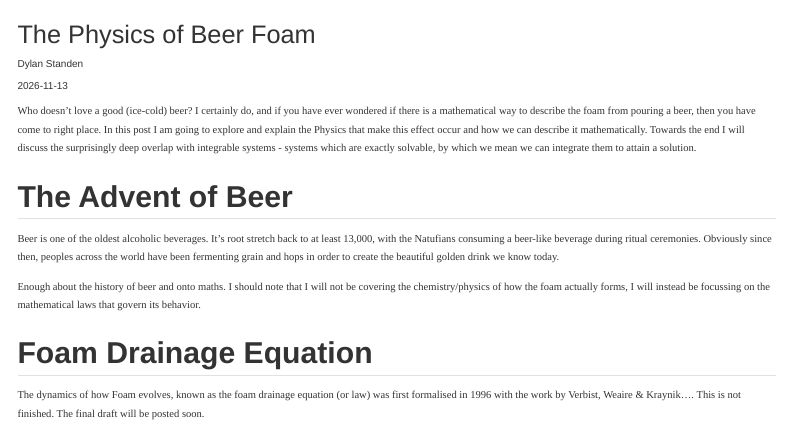
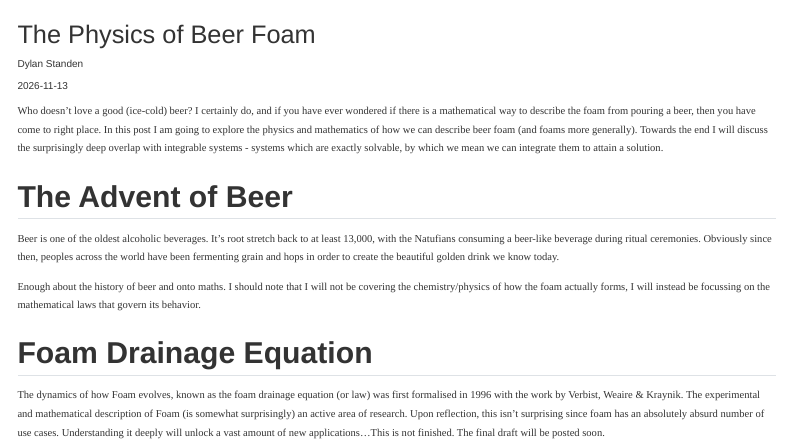
Before and after one commit to Dylan-Standen/math-physics-blog, a Quarto document (posts/The-Physics-of-beer/index.qmd): the page in a window 1100 px wide, from its top. Rendered offline with R 4.5, knitr and Pandoc in place of Quarto, with nearby package versions; menus at the side of the page are left out.

Commit message:
Update beer foam post

```diff
--- a/posts/The-Physics-of-beer/index.qmd
+++ b/posts/The-Physics-of-beer/index.qmd
@@ -10,7 +10,7 @@ categories:
   - Beer
 ---
 
-Who doesn't love a good (ice-cold) beer? I certainly do, and if you have ever wondered if there is a mathematical way to describe the foam from pouring a beer, then you have come to right place. In this post I am going to explore and explain the Physics  that make this effect occur and how we can describe it mathematically. Towards the end I will discuss the surprisingly deep overlap with integrable systems - systems which are exactly solvable, by which we mean we can integrate them to attain a solution.
+Who doesn't love a good (ice-cold) beer? I certainly do, and if you have ever wondered if there is a mathematical way to describe the foam from pouring a beer, then you have come to right place. In this post I am going to explore the physics and mathematics of how we can describe beer foam (and foams more generally). Towards the end I will discuss the surprisingly deep overlap with integrable systems - systems which are exactly solvable, by which we mean we can integrate them to attain a solution.
 
 ## The Advent of Beer
 
@@ -20,4 +20,4 @@ Enough about the history of beer and onto maths. I should note that I will not b
 
 ## Foam Drainage Equation
 
-The dynamics of how Foam evolves, known as the foam drainage equation (or law) was first formalised in 1996 with the work by Verbist, Weaire & Kraynik.... This is not finished. The final draft will be posted soon.
+The dynamics of how Foam evolves, known as the foam drainage equation (or law) was first formalised in 1996 with the work by Verbist, Weaire & Kraynik. The experimental and mathematical description of Foam (is somewhat surprisingly) an active area of research. Upon reflection, this isn't surprising since foam has an absolutely absurd number of use cases. Understanding it deeply will unlock a vast amount of new applications...This is not finished. The final draft will be posted soon.
```
